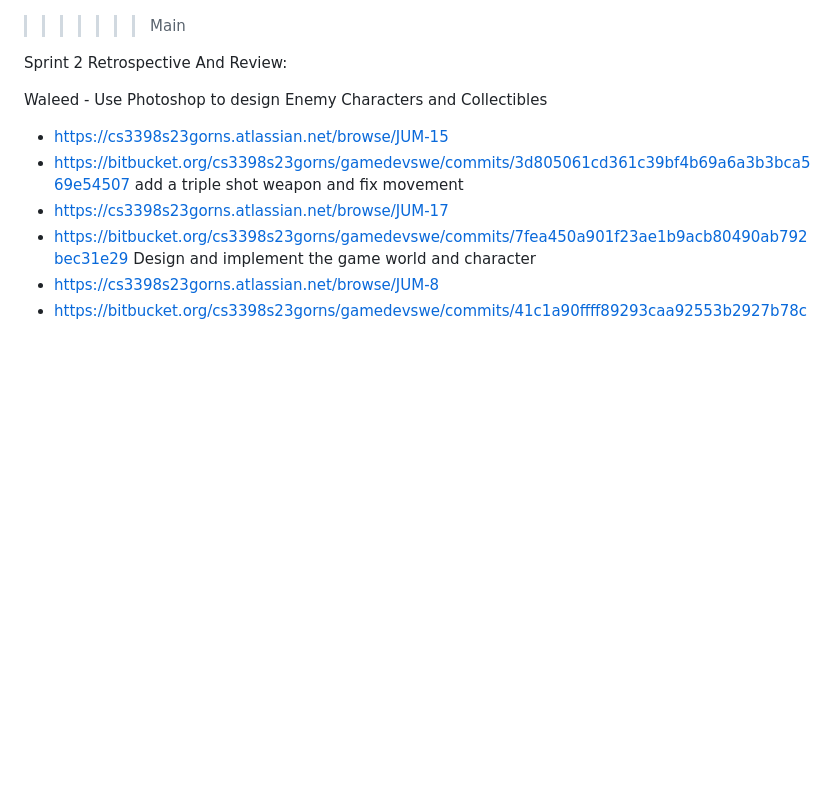
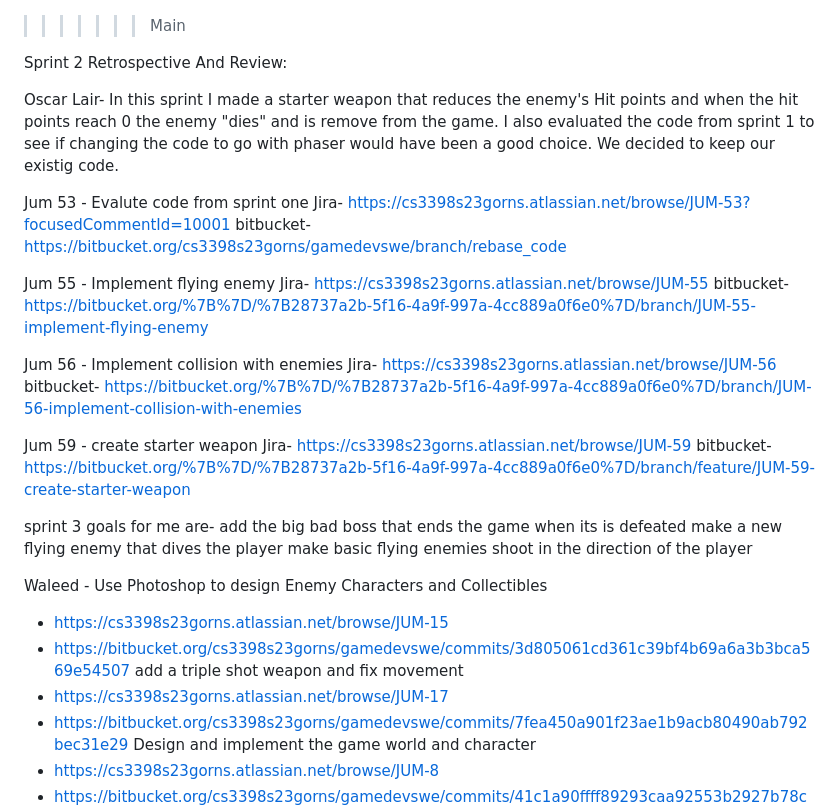
Before and after one commit to Beefman64/zeeet, a Markdown page: README.md, the part around the change. Rendered like a GitHub page; blank space fills up the shorter version.

Commit message:
oal10 read me sprint2

```diff
--- a/README.md
+++ b/README.md
@@ -132,6 +132,33 @@ Dillon Hughes-+
 
 Sprint 2 Retrospective And Review:
 
+
+
+Oscar Lair- In this sprint I made a starter weapon that reduces the enemy's Hit points and when the hit points reach 0 the enemy "dies" and is remove from the game. I also evaluated the code from sprint 1 to see if changing the code to go with phaser would have been a good choice. We decided to keep our existig code.
+
+Jum 53 - Evalute code from sprint one
+Jira- https://cs3398s23gorns.atlassian.net/browse/JUM-53?focusedCommentId=10001
+bitbucket- https://bitbucket.org/cs3398s23gorns/gamedevswe/branch/rebase_code
+
+Jum 55 - Implement flying enemy
+Jira- https://cs3398s23gorns.atlassian.net/browse/JUM-55
+bitbucket- https://bitbucket.org/%7B%7D/%7B28737a2b-5f16-4a9f-997a-4cc889a0f6e0%7D/branch/JUM-55-implement-flying-enemy
+
+Jum 56 - Implement collision with enemies
+Jira- https://cs3398s23gorns.atlassian.net/browse/JUM-56
+bitbucket- https://bitbucket.org/%7B%7D/%7B28737a2b-5f16-4a9f-997a-4cc889a0f6e0%7D/branch/JUM-56-implement-collision-with-enemies
+
+Jum 59 - create starter weapon
+Jira- https://cs3398s23gorns.atlassian.net/browse/JUM-59
+bitbucket- https://bitbucket.org/%7B%7D/%7B28737a2b-5f16-4a9f-997a-4cc889a0f6e0%7D/branch/feature/JUM-59-create-starter-weapon
+
+sprint 3 goals for me are-
+add the big bad boss that ends the game when its is defeated
+make a new flying enemy that dives the player
+make basic flying enemies shoot in the direction of the player
+
+
+
 Waleed -
 Use Photoshop to design Enemy Characters and Collectibles
 + https://cs3398s23gorns.atlassian.net/browse/JUM-15
```
